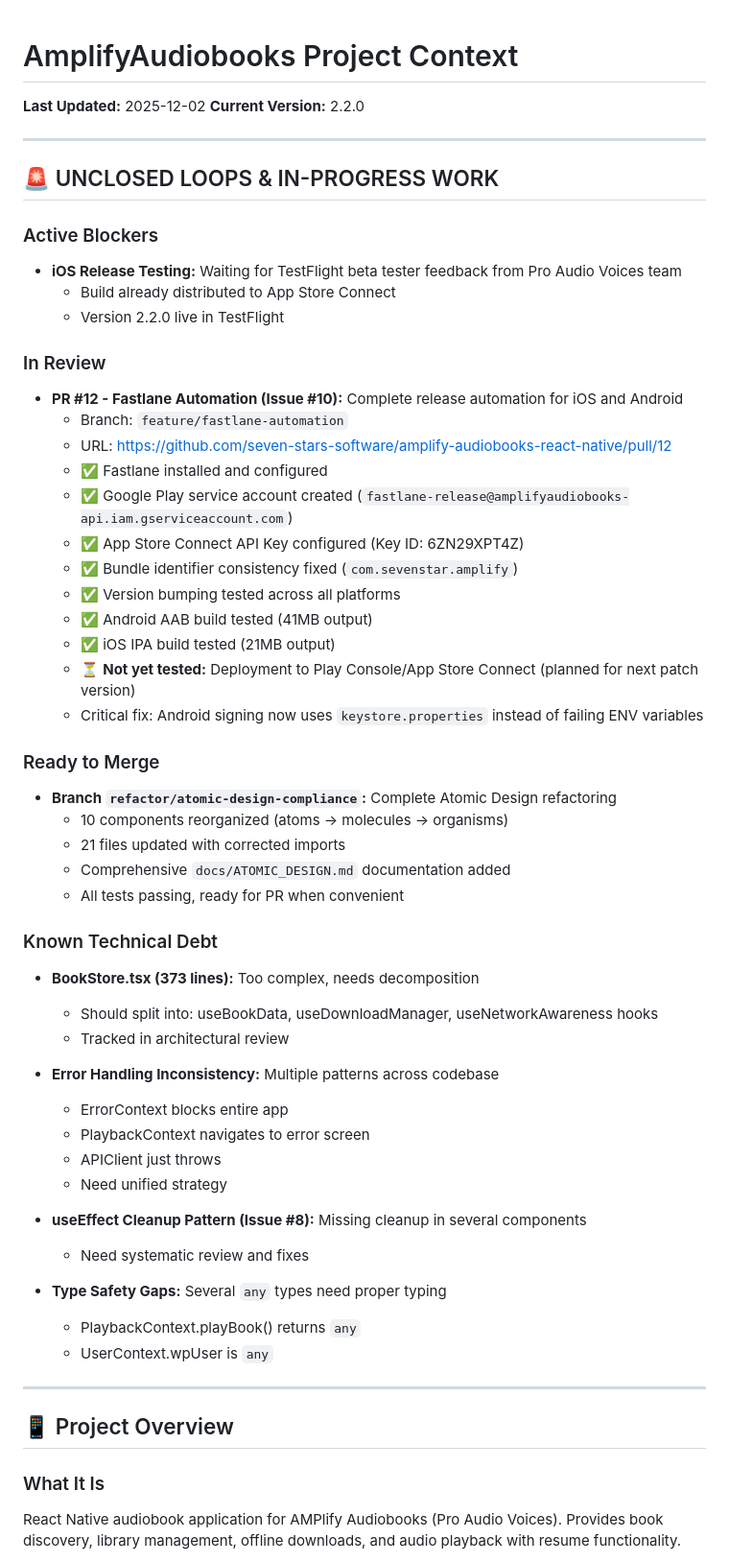
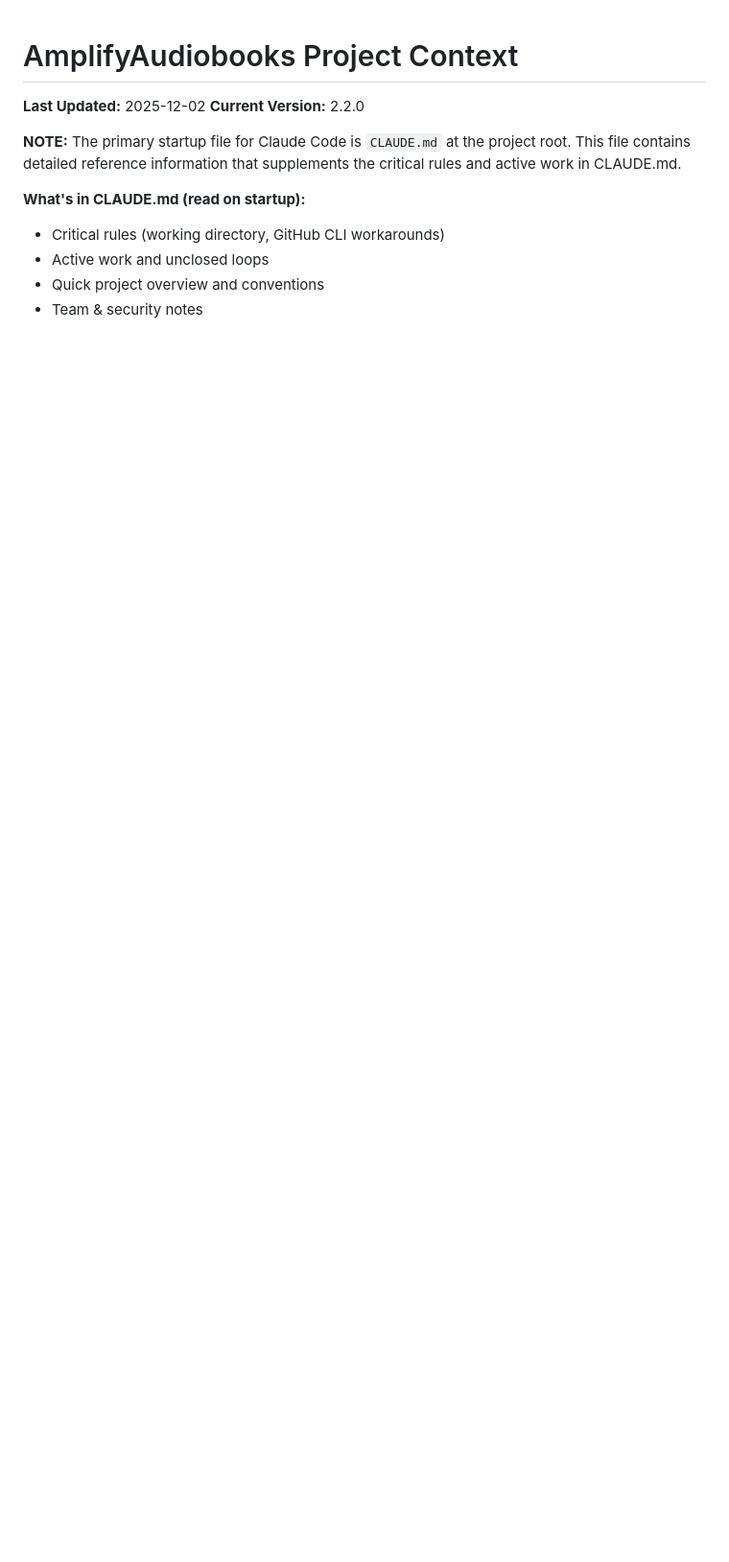
Before and after one commit to seven-stars-software/amplify-audiobooks-react-native, a Markdown page: .claude/PROJECT_CONTEXT.md, the part around one of its changes. Shown at 96% size. Drawn GitHub-style; blank space fills up the shorter version.

```diff
--- a/.claude/PROJECT_CONTEXT.md
+++ b/.claude/PROJECT_CONTEXT.md
@@ -3,58 +3,11 @@
 **Last Updated:** 2025-12-02
 **Current Version:** 2.2.0
 
----
+**NOTE:** The primary startup file for Claude Code is `CLAUDE.md` at the project root. This file contains detailed reference information that supplements the critical rules and active work in CLAUDE.md.
 
-## 🚨 UNCLOSED LOOPS & IN-PROGRESS WORK
+**What's in CLAUDE.md (read on startup):**
+- Critical rules (working directory, GitHub CLI workarounds)
+- Active work and unclosed loops
+- Quick project overview and conventions
+- Team & security notes
 
-### Active Blockers
-- **iOS Release Testing:** Waiting for TestFlight beta tester feedback from Pro Audio Voices team
-  - Build already distributed to App Store Connect
-  - Version 2.2.0 live in TestFlight
-
-### In Review
-- **PR #12 - Fastlane Automation (Issue #10):** Complete release automation for iOS and Android
-  - Branch: `feature/fastlane-automation`
-  - URL: https://github.com/seven-stars-software/amplify-audiobooks-react-native/pull/12
-  - ✅ Fastlane installed and configured
-  - ✅ Google Play service account created (`fastlane-release@amplifyaudiobooks-api.iam.gserviceaccount.com`)
-  - ✅ App Store Connect API Key configured (Key ID: 6ZN29XPT4Z)
-  - ✅ Bundle identifier consistency fixed (`com.sevenstar.amplify`)
-  - ✅ Version bumping tested across all platforms
-  - ✅ Android AAB build tested (41MB output)
-  - ✅ iOS IPA build tested (21MB output)
-  - ⏳ **Not yet tested:** Deployment to Play Console/App Store Connect (planned for next patch version)
-  - Critical fix: Android signing now uses `keystore.properties` instead of failing ENV variables
-
-### Ready to Merge
-- **Branch `refactor/atomic-design-compliance`:** Complete Atomic Design refactoring
-  - 10 components reorganized (atoms → molecules → organisms)
-  - 21 files updated with corrected imports
-  - Comprehensive `docs/ATOMIC_DESIGN.md` documentation added
-  - All tests passing, ready for PR when convenient
-
-### Known Technical Debt
-- **BookStore.tsx (373 lines):** Too complex, needs decomposition
-  - Should split into: useBookData, useDownloadManager, useNetworkAwareness hooks
-  - Tracked in architectural review
-
-- **Error Handling Inconsistency:** Multiple patterns across codebase
-  - ErrorContext blocks entire app
-  - PlaybackContext navigates to error screen
-  - APIClient just throws
-  - Need unified strategy
-
-- **useEffect Cleanup Pattern (Issue #8):** Missing cleanup in several components
-  - Need systematic review and fixes
-
-- **Type Safety Gaps:** Several `any` types need proper typing
-  - PlaybackContext.playBook() returns `any`
-  - UserContext.wpUser is `any`
-
----
-
-## 📱 Project Overview
-
-### What It Is
-React Native audiobook application for AMPlify Audiobooks (Pro Audio Voices). Provides book discovery, library management, offline downloads, and audio playback with resume functionality.
-
```
Also changed, not shown: other parts of .claude/PROJECT_CONTEXT.md (+19 -127 lines), CLAUDE.md (added, +209 -0 lines), docs/claude-guide.md (deleted, +0 -167 lines).
